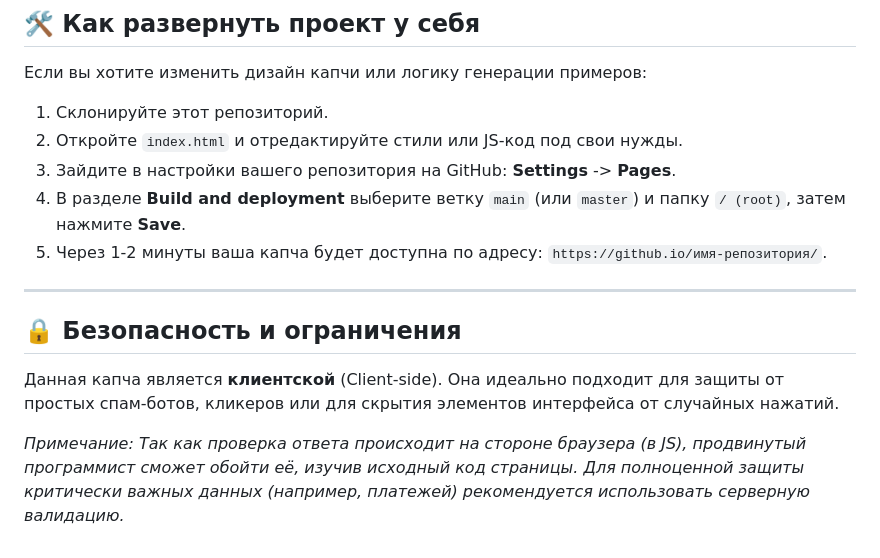
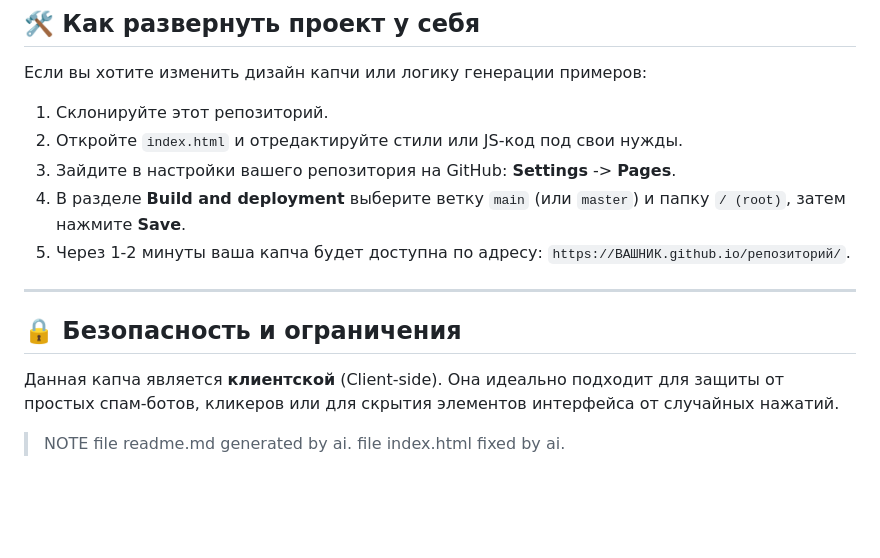
Before and after one commit to TimoNiki/macaptcha, a Markdown page: README.md, the part around the change. Drawn GitHub-style; blank space fills up the shorter version.

```diff
--- a/README.md
+++ b/README.md
@@ -65,11 +65,13 @@ window.addEventListener('message', function(event) {
 2. Откройте `index.html` и отредактируйте стили или JS-код под свои нужды.
 3. Зайдите в настройки вашего репозитория на GitHub: **Settings** -> **Pages**.
 4. В разделе **Build and deployment** выберите ветку `main` (или `master`) и папку `/ (root)`, затем нажмите **Save**.
-5. Через 1-2 минуты ваша капча будет доступна по адресу: `https://github.io/имя-репозитория/`.
+5. Через 1-2 минуты ваша капча будет доступна по адресу: `https://ВАШНИК.github.io/репозиторий/`.
 
 ---
 
 ## 🔒 Безопасность и ограничения
 Данная капча является **клиентской** (Client-side). Она идеально подходит для защиты от простых спам-ботов, кликеров или для скрытия элементов интерфейса от случайных нажатий.
 
-*Примечание: Так как проверка ответа происходит на стороне браузера (в JS), продвинутый программист сможет обойти её, изучив исходный код страницы. Для полноценной защиты критически важных данных (например, платежей) рекомендуется использовать серверную валидацию.*
+> NOTE
+> file readme.md generated by ai.
+> file index.html fixed by ai.
```
